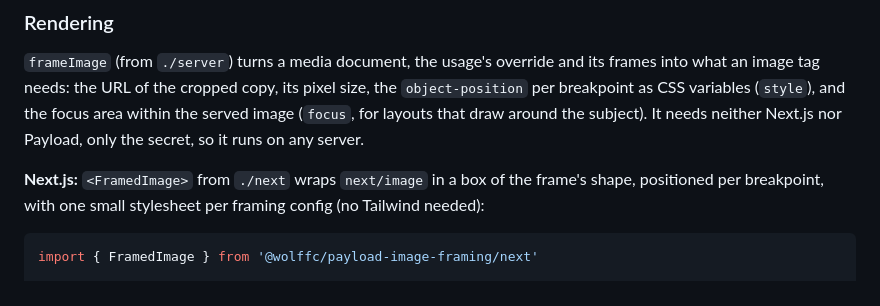
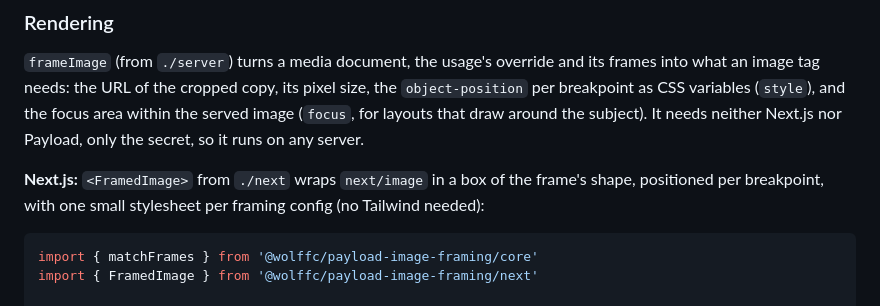
Before and after one commit to wolffc/image-framing, a Markdown page: README.md, the part around the change. Drawn GitHub-style.

Commit message:
Import matchFrames in the FramedImage example
Co-Authored-By: Claude Opus 5.5 <noreply@anthropic.com>

````diff
--- a/README.md
+++ b/README.md
@@ -132,6 +132,7 @@ const { resource, style } = frameImage({
 **Next.js:** `<FramedImage>` from `./next` wraps `next/image` in a box of the frame's shape, positioned per breakpoint, with one small stylesheet per framing config (no Tailwind needed):
 
 ```tsx
+import { matchFrames } from '@wolffc/payload-image-framing/core'
 import { FramedImage } from '@wolffc/payload-image-framing/next'
 
 ;<FramedImage
````
